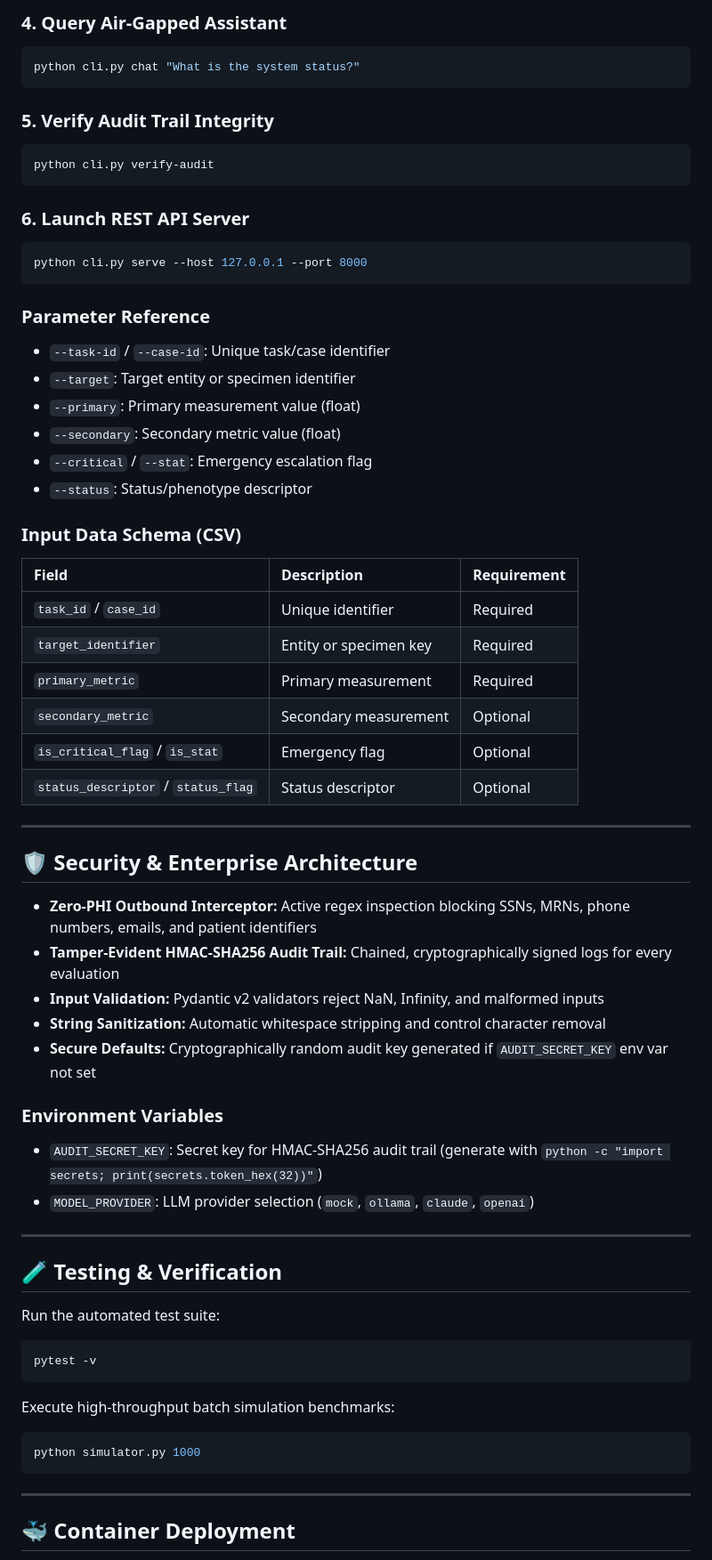
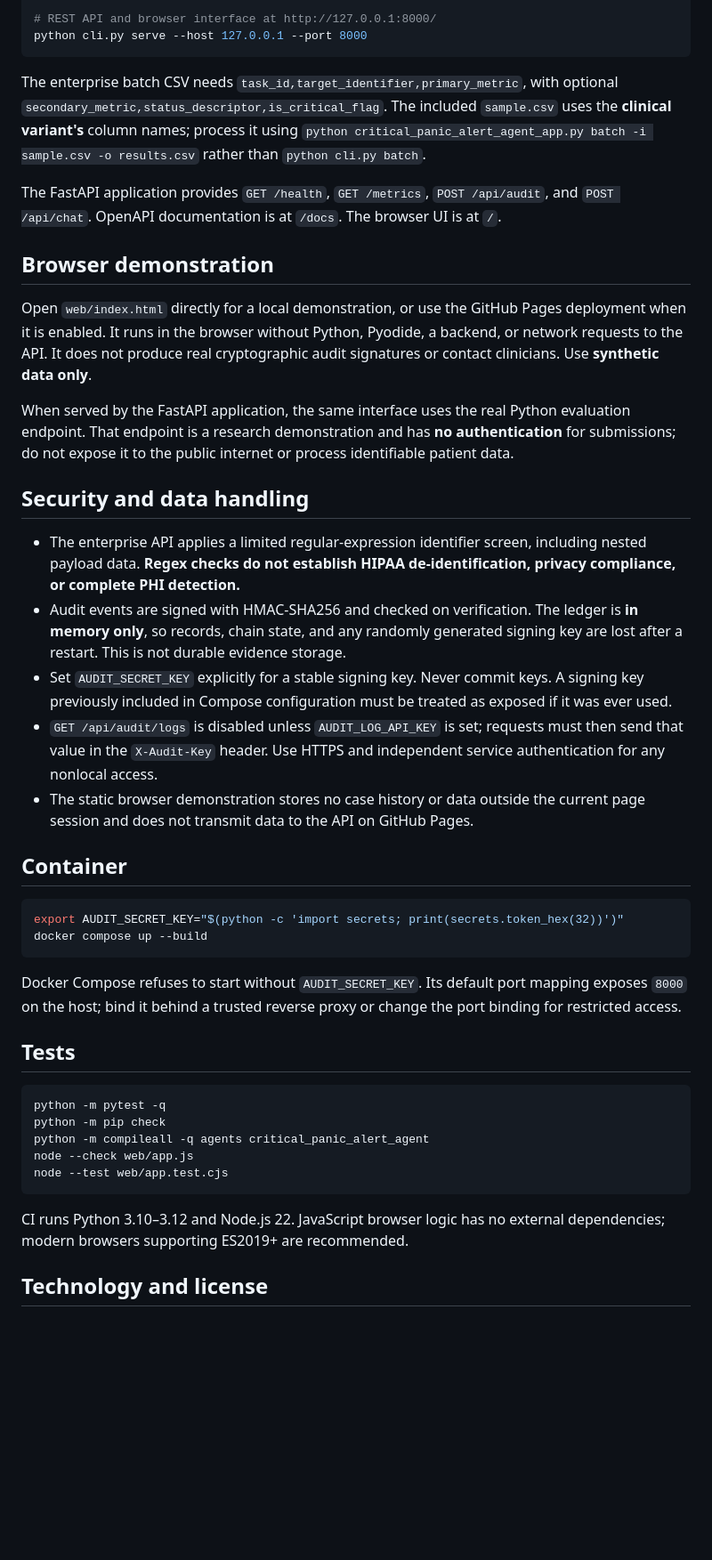
Before and after one commit to abusuraihsakhri/critical-panic-alert-agent, a Markdown page: README.md, the part around one of its changes. Shown at 89% size. Drawn GitHub-style; blank space fills up the shorter version.

Commit message:
Document verified workflows, demonstration limitations and deployment safety

````diff
--- a/README.md
+++ b/README.md
@@ -74,69 +44,46 @@ python cli.py batch -i sample.csv -o results.csv
 
-### 4. Query Air-Gapped Assistant
-```bash
-python cli.py chat "What is the system status?"
-```
-
-### 5. Verify Audit Trail Integrity
-```bash
-python cli.py verify-audit
-```
-
-### 6. Launch REST API Server
-```bash
+# REST API and browser interface at http://127.0.0.1:8000/
 python cli.py serve --host 127.0.0.1 --port 8000
 ```
 
-### Parameter Reference
-- `--task-id` / `--case-id`: Unique task/case identifier
-- `--target`: Target entity or specimen identifier
-- `--primary`: Primary measurement value (float)
-- `--secondary`: Secondary metric value (float)
-- `--critical` / `--stat`: Emergency escalation flag
-- `--status`: Status/phenotype descriptor
+The enterprise batch CSV needs `task_id,target_identifier,primary_metric`, with optional `secondary_metric,status_descriptor,is_critical_flag`. The included `sample.csv` uses the **clinical variant's** column names; process it using `python critical_panic_alert_agent_app.py batch -i sample.csv -o results.csv` rather than `python cli.py batch`.
 
-### Input Data Schema (CSV)
+The FastAPI application provides `GET /health`, `GET /metrics`, `POST /api/audit`, and `POST /api/chat`. OpenAPI documentation is at `/docs`. The browser UI is at `/`.
 
-| Field | Description | Requirement |
-|:------|:------------|:------------|
-| `task_id` / `case_id` | Unique identifier | Required |
-| `target_identifier` | Entity or specimen key | Required |
-| `primary_metric` | Primary measurement | Required |
-| `secondary_metric` | Secondary measurement | Optional |
-| `is_critical_flag` / `is_stat` | Emergency flag | Optional |
-| `status_descriptor` / `status_flag` | Status descriptor | Optional |
+## Browser demonstration
 
----
+Open `web/index.html` directly for a local demonstration, or use the GitHub Pages deployment when it is enabled. It runs in the browser without Python, Pyodide, a backend, or network requests to the API. It does not produce real cryptographic audit signatures or contact clinicians. Use **synthetic data only**.
 
-## 🛡️ Security & Enterprise Architecture
+When served by the FastAPI application, the same interface uses the real Python evaluation endpoint. That endpoint is a research demonstration and has **no authentication** for submissions; do not expose it to the public internet or process identifiable patient data.
 
-* **Zero-PHI Outbound Interceptor:** Active regex inspection blocking SSNs, MRNs, phone numbers, emails, and patient identifiers
-* **Tamper-Evident HMAC-SHA256 Audit Trail:** Chained, cryptographically signed logs for every evaluation
-* **Input Validation:** Pydantic v2 validators reject NaN, Infinity, and malformed inputs
-* **String Sanitization:** Automatic whitespace stripping and control character removal
-* **Secure Defaults:** Cryptographically random audit key generated if `AUDIT_SECRET_KEY` env var not set
+## Security and data handling
 
-### Environment Variables
-- `AUDIT_SECRET_KEY`: Secret key for HMAC-SHA256 audit trail (generate with `python -c "import secrets; print(secrets.token_hex(32))"`)
-- `MODEL_PROVIDER`: LLM provider selection (`mock`, `ollama`, `claude`, `openai`)
+- The enterprise API applies a limited regular-expression identifier screen, including nested payload data. **Regex checks do not establish HIPAA de-identification, privacy compliance, or complete PHI detection.**
+- Audit events are signed with HMAC-SHA256 and checked on verification. The ledger is **in memory only**, so records, chain state, and any randomly generated signing key are lost after a restart. This is not durable evidence storage.
+- Set `AUDIT_SECRET_KEY` explicitly for a stable signing key. Never commit keys. A signing key previously included in Compose configuration must be treated as exposed if it was ever used.
+- `GET /api/audit/logs` is disabled unless `AUDIT_LOG_API_KEY` is set; requests must then send that value in the `X-Audit-Key` header. Use HTTPS and independent service authentication for any nonlocal access.
+- The static browser demonstration stores no case history or data outside the current page session and does not transmit data to the API on GitHub Pages.
 
----
-
-## 🧪 Testing & Verification
-
-Run the automated test suite:
+## Container
 
 ```bash
-pytest -v
+export AUDIT_SECRET_KEY="$(python -c 'import secrets; print(secrets.token_hex(32))')"
+docker compose up --build
 ```
 
-Execute high-throughput batch simulation benchmarks:
+Docker Compose refuses to start without `AUDIT_SECRET_KEY`. Its default port mapping exposes `8000` on the host; bind it behind a trusted reverse proxy or change the port binding for restricted access.
+
+## Tests
 
 ```bash
-python simulator.py 1000
+python -m pytest -q
+python -m pip check
+python -m compileall -q agents critical_panic_alert_agent
+node --check web/app.js
+node --test web/app.test.cjs
 ```
 
----
+CI runs Python 3.10–3.12 and Node.js 22. JavaScript browser logic has no external dependencies; modern browsers supporting ES2019+ are recommended.
 
-## 🐳 Container Deployment
+## Technology and license
 
````
Also changed, not shown: other parts of README.md (+25 -109 lines).
